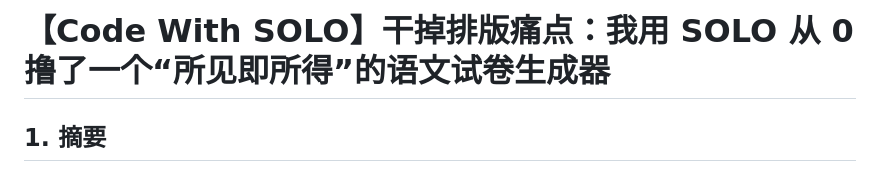
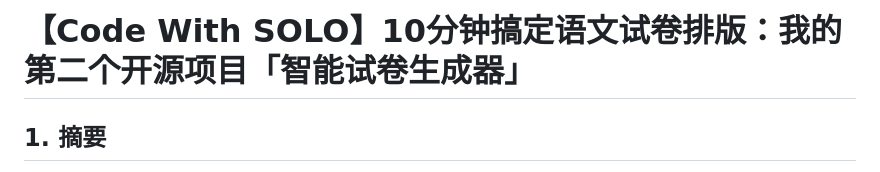
Before and after one commit to Duanjyy/discourse-lottery-, a Markdown page: solo_post.md, the part around the change. Rendered like a GitHub page.

Commit message:
feat: 小学语文练习题生成器网页开发
Co-authored-by: traeagent <traeagent@users.noreply.github.com>

```diff
--- a/solo_post.md
+++ b/solo_post.md
@@ -1,4 +1,4 @@
-# 【Code With SOLO】干掉排版痛点：我用 SOLO 从 0 撸了一个“所见即所得”的语文试卷生成器
+# 【Code With SOLO】10分钟搞定语文试卷排版：我的第二个开源项目「智能试卷生成器」
 
 ## 1. 摘要
 
```
